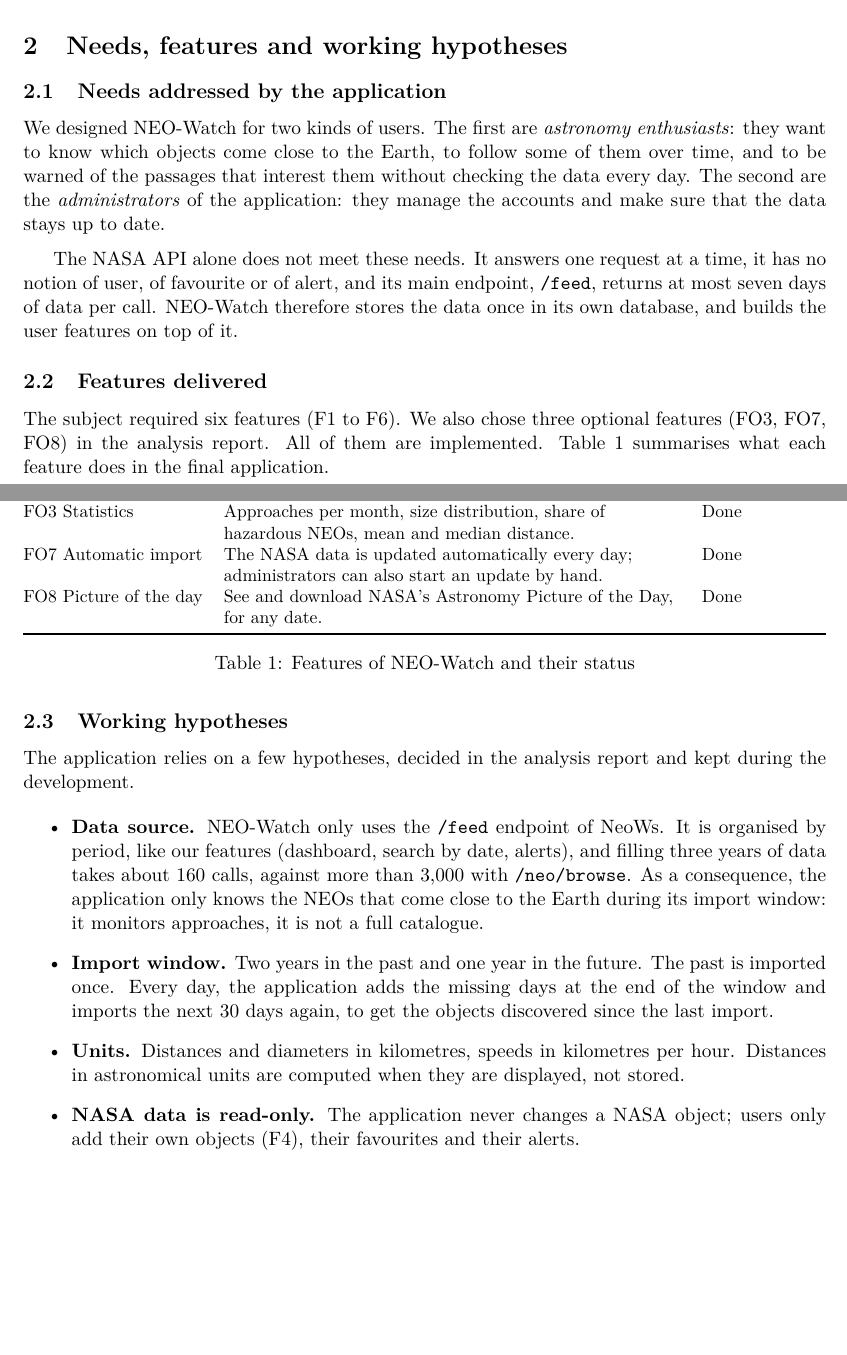
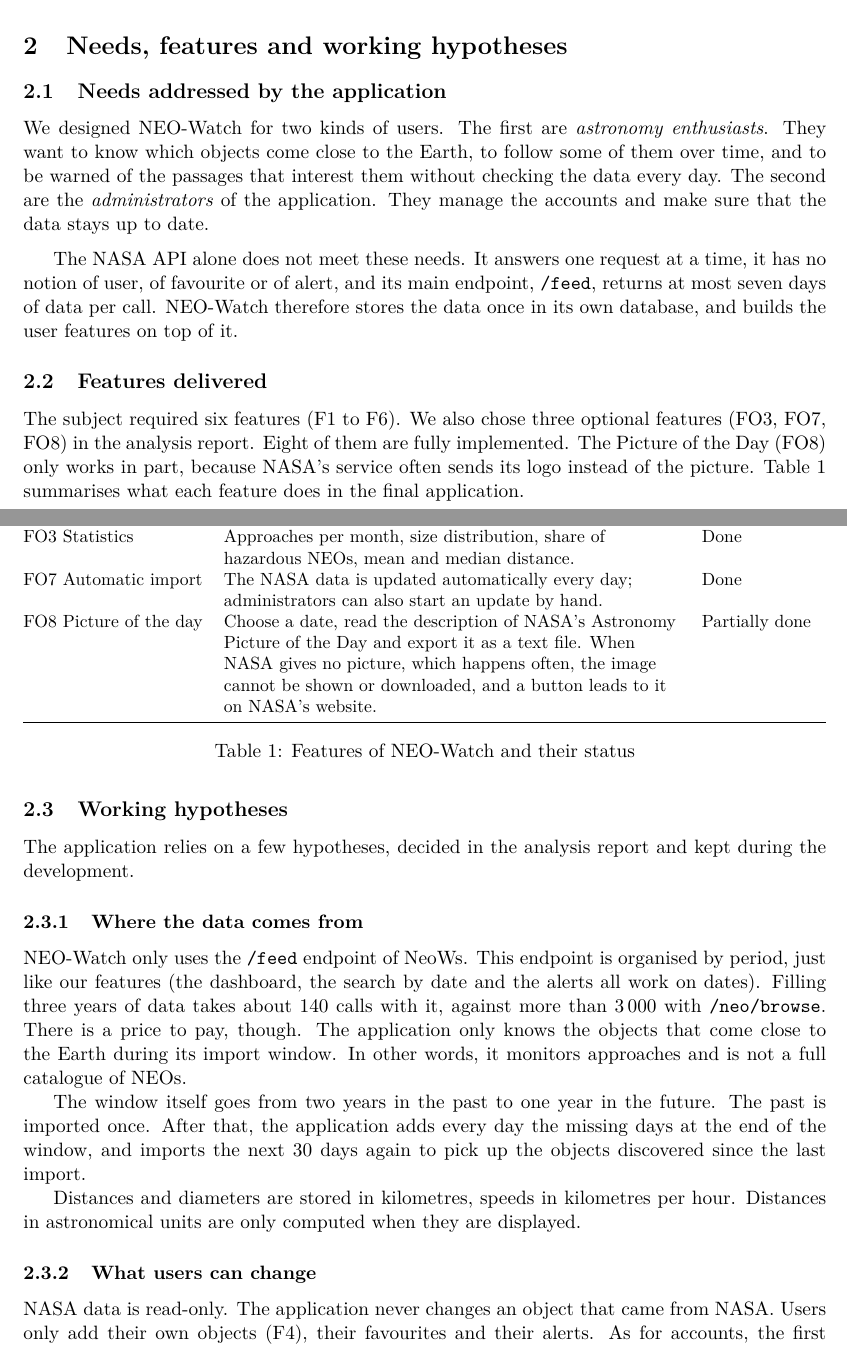
Before and after one commit to dennivalentin/projet_info_2A, a LaTeX document (doc/report/final_report/main.tex, which reads doc/report/final_report/sections/02_specifications.tex): two parts of pages 4 and 5 of 19, joined at a grey line, cut so that both start at the same text, the shorter picture padded with empty space. Compiled offline with pdfLaTeX.

Commit message:
Revise specifications section in final report
Updated the specifications section to clarify user needs, features delivered, working hypotheses, and differences with the analysis report. Adjusted feature descriptions and added details on the Picture of the Day functionality.

```diff
--- a/doc/report/final_report/sections/02_specifications.tex
+++ b/doc/report/final_report/sections/02_specifications.tex
@@ -3,10 +3,10 @@
 
 \subsection{Needs addressed by the application}
 
-We designed NEO-Watch for two kinds of users. The first are \emph{astronomy enthusiasts}: they
+We designed NEO-Watch for two kinds of users. The first are \emph{astronomy enthusiasts}. They
 want to know which objects come close to the Earth, to follow some of them over time, and to
 be warned of the passages that interest them without checking the data every day. The second
-are the \emph{administrators} of the application: they manage the accounts and make sure that
+are the \emph{administrators} of the application. They manage the accounts and make sure that
 the data stays up to date.
 
 \medskip
@@ -19,7 +19,9 @@ builds the user features on top of it.
 \subsection{Features delivered}
 
 The subject required six features (F1 to F6). We also chose three optional features
-(FO3, FO7, FO8) in the analysis report. All of them are implemented.
+(FO3, FO7, FO8) in the analysis report. Eight of them are fully
+implemented. The Picture of the Day (FO8) only works in part, because NASA's service often sends
+its logo instead of the picture.
 Table~\ref{tab:features} summarises what each feature does in the final application.
 
 \begin{table}[H]
@@ -46,8 +48,10 @@ Table~\ref{tab:features} summarises what each feature does in the final applicat
       and median distance. & Done \\
     FO7 Automatic import & The NASA data is updated automatically every day; administrators
       can also start an update by hand. & Done \\
-    FO8 Picture of the day & See and download NASA's Astronomy Picture of the Day, for any
-      date. & Done \\
+    FO8 Picture of the day & Choose a date, read the description of NASA's Astronomy Picture of
+      the Day and export it as a text file. When NASA gives no picture, which happens often, the
+      image cannot be shown or downloaded, and a button leads to it on NASA's website. &
+      Partially done \\
     \bottomrule
   \end{tabularx}
   \caption{Features of NEO-Watch and their status}
@@ -59,17 +63,24 @@ Table~\ref{tab:features} summarises what each feature does in the final applicat
 The application relies on a few hypotheses, decided in the analysis report and kept during
 the development.
 
-\begin{itemize}
-  \item \textbf{Data source.} NEO-Watch only uses the \texttt{/feed} endpoint of NeoWs. It is
-    organised by period, like our features (dashboard, search by date, alerts), and filling three
-    years of data takes about 160 calls, against more than 3,000 with \texttt{/neo/browse}. As a
-    consequence, the application only knows the NEOs that come close to the Earth during its
-    import window: it monitors approaches, it is not a full catalogue.
-  \item \textbf{Import window.} Two years in the past and one year in the future. The past is
-    imported once. Every day, the application adds the missing days at the end of the window and
-    imports the next 30 days again, to get the objects discovered since the last import.
-  \item \textbf{Units.} Distances and diameters in kilometres, speeds in kilometres per hour.
-    Distances in astronomical units are computed when they are displayed, not stored.
-  \item \textbf{NASA data is read-only.} The application never changes a NASA object; users only
-    add their own objects (F4), their favourites and their alerts.
-  \item \textbf{Notifications at login.} Alerts are evaluated when the user logs in. Each
+\subsubsection{Where the data comes from}
+
+NEO-Watch only uses the \texttt{/feed} endpoint of NeoWs. This endpoint is organised by period,
+just like our features (the dashboard, the search by date and the alerts all work on dates).
+Filling three years of data takes about 140 calls with it, against more than 3\,000 with
+\texttt{/neo/browse}. There is a price to pay, though. The application only knows the objects
+that come close to the Earth during its import window. In other words, it monitors approaches
+and is not a full catalogue of NEOs.
+
+The window itself goes from two years in the past to one year in the future. The past is
+imported once. After that, the application adds every day the missing days at the end of the
+window, and imports the next 30 days again to pick up the objects discovered since the last
+import.
+
+Distances and diameters are stored in kilometres, speeds in kilometres per hour. Distances in
+astronomical units are only computed when they are displayed.
+
+\subsubsection{What users can change}
+
+NASA data is read-only. The application never changes an object that came from NASA. Users only
+add their own objects (F4), their favourites and their alerts. As for accounts, the first
```
Also changed, not shown: doc/report/final_report/sections/02_specifications.tex (11 more changed lines).
